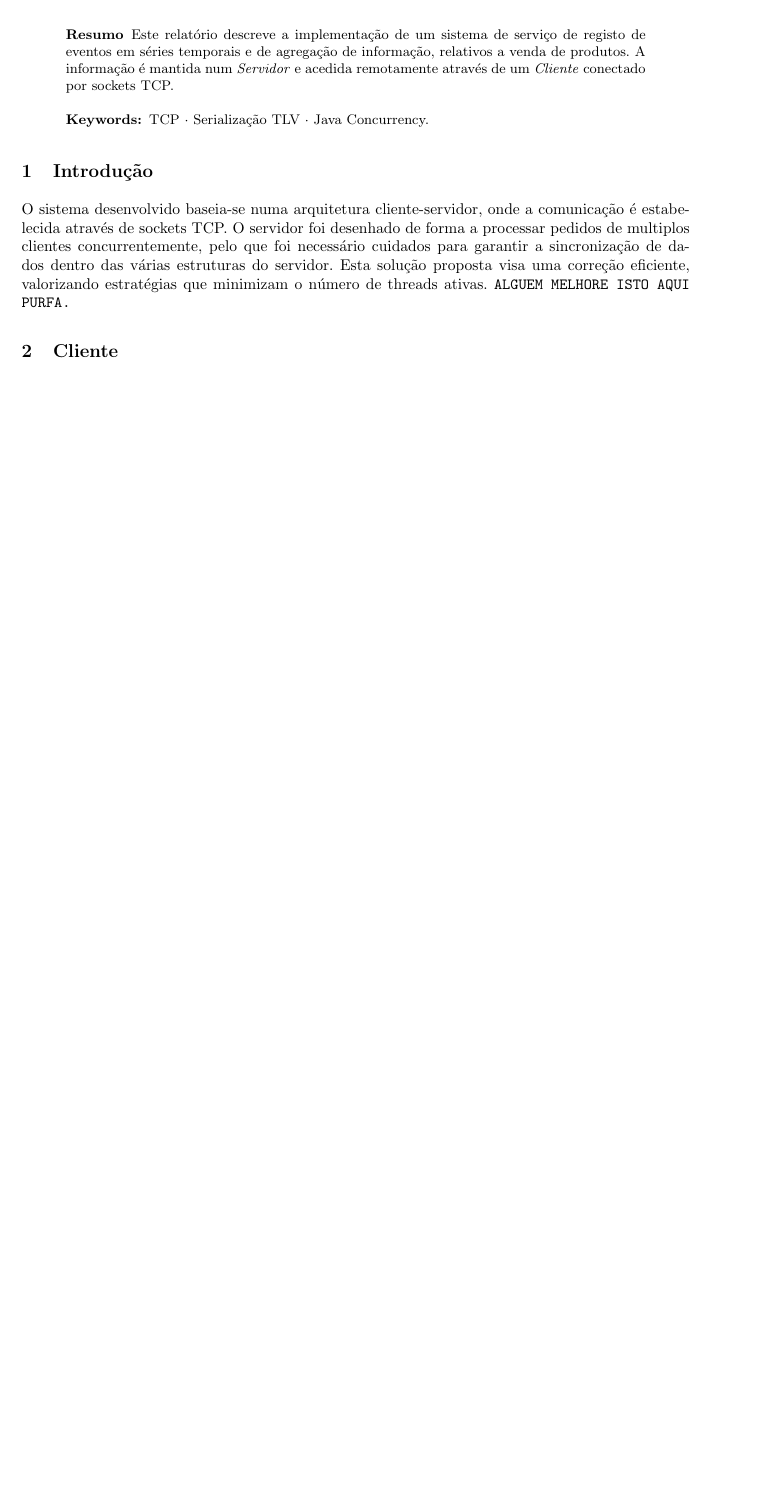
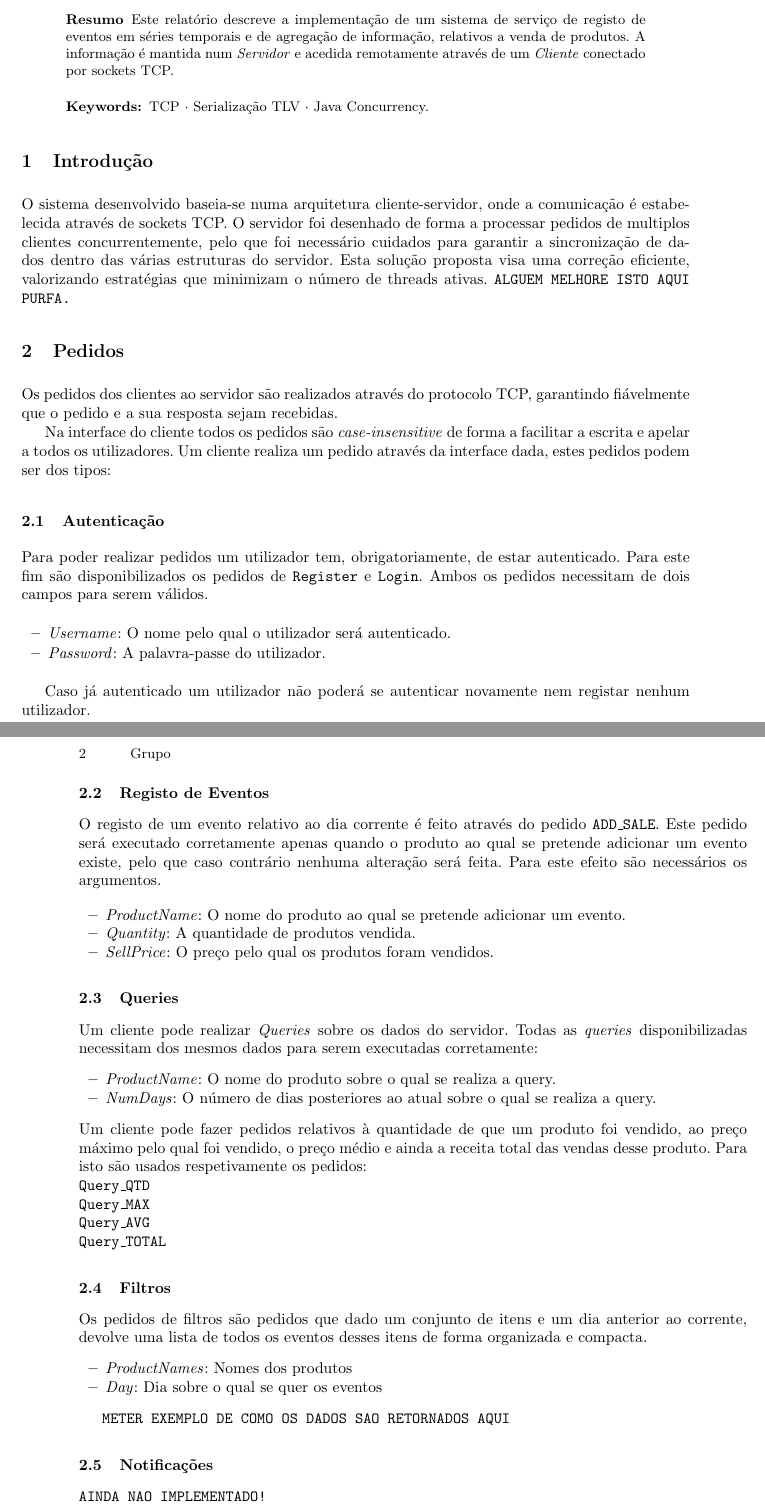
Before and after one commit to DanielP212/SalesManager-SD-2526, a LaTeX paper (relatorio/relatorio.tex): part of the page before the commit and two parts of pages 1 and 2 of 2 after it, the two joined at a grey line, cut so that both start at the same text, the shorter picture padded with empty space. Compiled offline with pdfLaTeX.

Commit message:
Relatorio: Pedidos

```diff
--- a/relatorio/relatorio.tex
+++ b/relatorio/relatorio.tex
@@ -65,7 +65,60 @@ O sistema desenvolvido baseia-se numa arquitetura cliente-servidor, onde a comun
 Esta solução proposta visa uma correção eficiente, valorizando estratégias que minimizam o número de threads ativas.
 \texttt{ALGUEM MELHORE ISTO AQUI PURFA.}
 
-\section{Cliente}
+\section{Pedidos}
+Os pedidos dos clientes ao servidor são realizados através do protocolo TCP, garantindo fiávelmente que o pedido e a sua resposta sejam recebidas.
+
+Na interface do cliente todos os pedidos são \emph{case-insensitive} de forma a facilitar a escrita e apelar a todos os utilizadores.
+Um cliente realiza um pedido através da interface dada, estes pedidos podem ser dos tipos:
+
+\subsection{Autenticação}
+Para poder realizar pedidos um utilizador tem, obrigatoriamente, de estar autenticado. Para este fim são disponibilizados os pedidos de \texttt{Register} e \texttt{Login}.
+Ambos os pedidos necessitam de dois campos para serem válidos.
+
+\begin{itemize}
+  \item \emph{Username}: O nome pelo qual o utilizador será autenticado.
+  \item \emph{Password}: A palavra-passe do utilizador.
+\end{itemize}
+
+Caso já autenticado um utilizador não poderá se autenticar novamente nem registar nenhum utilizador.
 
 
+\subsection{Registo de Eventos}
+O registo de um evento relativo ao dia corrente é feito através do pedido \texttt{ADD\_SALE}.
+Este pedido será executado corretamente apenas quando o produto ao qual se pretende adicionar um evento existe, pelo que caso contrário nenhuma alteração será feita. Para este efeito são necessários os argumentos.
+
+\begin{itemize}
+  \item \emph{ProductName}: O nome do produto ao qual se pretende adicionar um evento.
+  \item \emph{Quantity}: A quantidade de produtos vendida.
+  \item \emph{SellPrice}: O preço pelo qual os produtos foram vendidos.
+\end{itemize}
+
+\subsection{Queries}
+Um cliente pode realizar \emph{Queries} sobre os dados do servidor.
+Todas as \emph{queries} disponibilizadas necessitam dos mesmos dados para serem executadas corretamente:
+\begin{itemize}
+  \item \emph{ProductName}: O nome do produto sobre o qual se realiza a query.
+  \item \emph{NumDays}: O número de dias posteriores ao atual sobre o qual se realiza a query.
+\end{itemize}
+
+\noindent Um cliente pode fazer pedidos relativos à quantidade de que um produto foi vendido, ao preço máximo pelo qual foi vendido, o preço médio e ainda a receita total das vendas desse produto.
+Para isto são usados respetivamente os pedidos:
+
+\noindent \texttt{Query\_QTD}
+\\\texttt{Query\_MAX}
+\\\texttt{Query\_AVG}
+\\\texttt{Query\_TOTAL}
+
+\subsection{Filtros}
+Os pedidos de filtros são pedidos que dado um conjunto de itens e um dia anterior ao corrente, devolve uma lista de todos os eventos desses itens de forma organizada e compacta.
+\begin{itemize}
+  \item \emph{ProductNames}: Nomes dos produtos
+  \item \emph{Day}: Dia sobre o qual se quer os eventos
+\end{itemize}
+
+\texttt{METER EXEMPLO DE COMO OS DADOS SAO RETORNADOS AQUI}
+
+\subsection{Notificações}
+\texttt{AINDA NAO IMPLEMENTADO!}
+
 \end{document}
```
